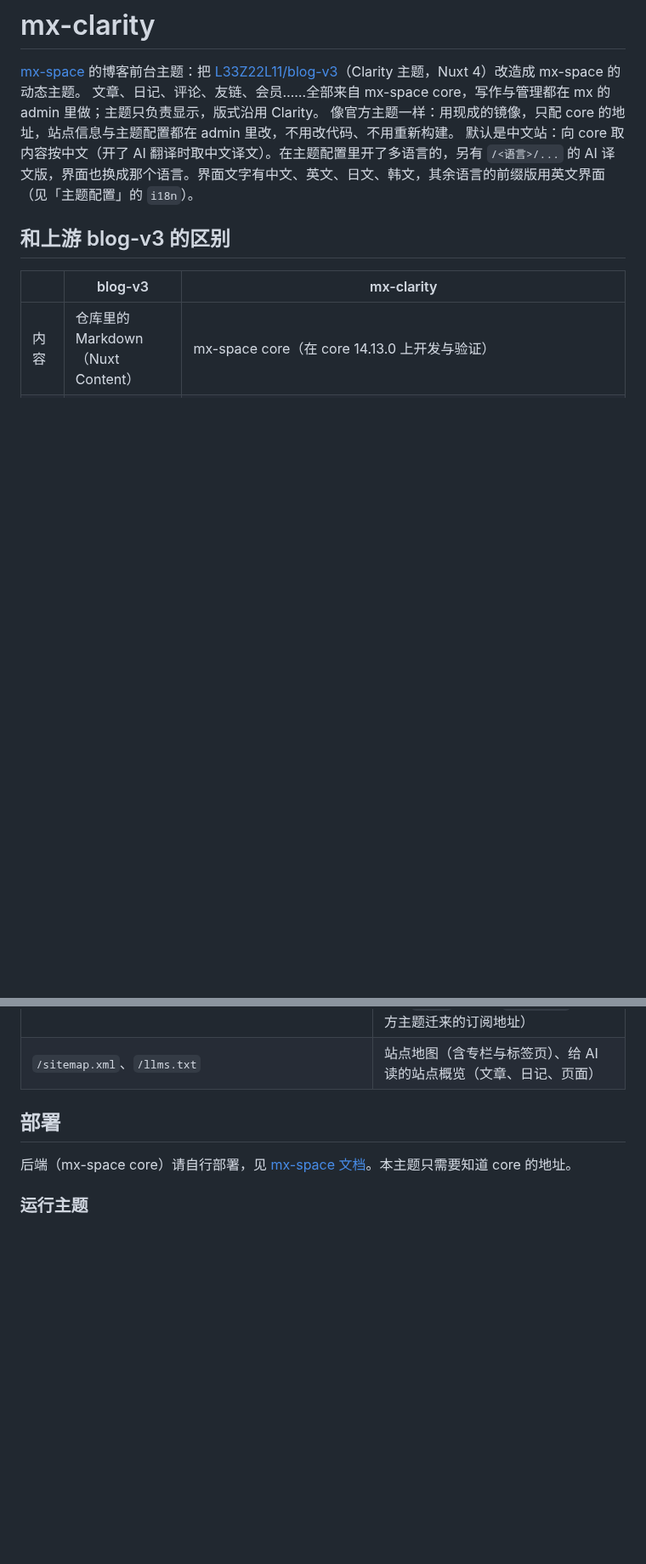
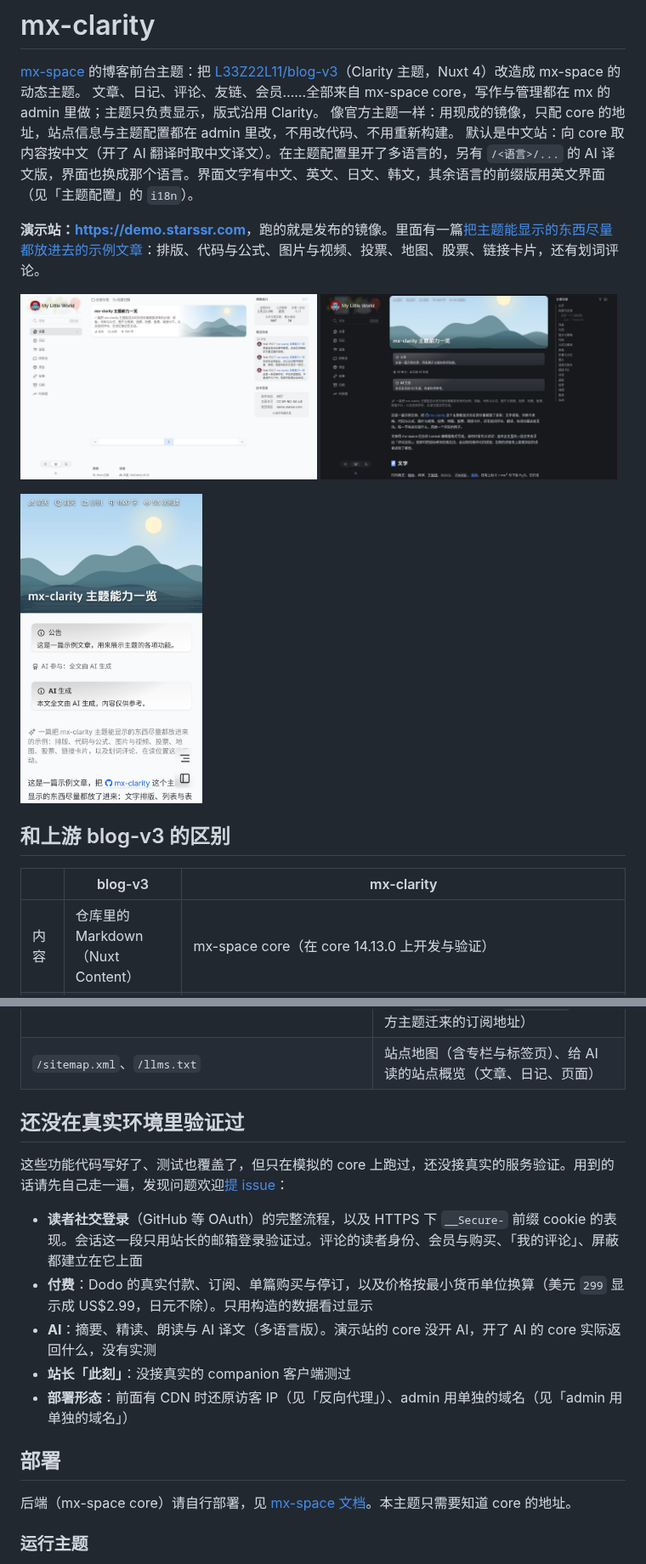
Before and after one commit to yreidev/mx-clarity, a Markdown page: README.md, 2 parts joined by grey strips. Shown at 85% size. GitHub-like rendering; pictures changed too: docs/screenshots/article-dark.jpg (added), docs/screenshots/home.jpg (added), docs/screenshots/mobile.jpg (added); blank space fills up the shorter version.

```diff
--- a/README.md
+++ b/README.md
@@ -4,6 +4,14 @@
 文章、日记、评论、友链、会员……全部来自 mx-space core，写作与管理都在 mx 的 admin 里做；主题只负责显示，版式沿用 Clarity。
 像官方主题一样：用现成的镜像，只配 core 的地址，站点信息与主题配置都在 admin 里改，不用改代码、不用重新构建。
 默认是中文站：向 core 取内容按中文（开了 AI 翻译时取中文译文）。在主题配置里开了多语言的，另有 `/<语言>/...` 的 AI 译文版，界面也换成那个语言。界面文字有中文、英文、日文、韩文，其余语言的前缀版用英文界面（见「主题配置」的 `i18n`）。
+
+**演示站：<https://demo.starssr.com>**，跑的就是发布的镜像。里面有一篇[把主题能显示的东西尽量都放进去的示例文章](https://demo.starssr.com/posts/demo/mx-clarity-showcase)：排版、代码与公式、图片与视频、投票、地图、股票、链接卡片，还有划词评论。
+
+<p>
+<img src="docs/screenshots/home.jpg" alt="首页：左侧导航，中间文章列表，右侧统计、最近动态与技术信息（浅色）" width="49%">
+<img src="docs/screenshots/article-dark.jpg" alt="文章页：封面、公告、AI 参与声明、摘要与正文，右侧目录（深色）" width="49%">
+</p>
+<p><img src="docs/screenshots/mobile.jpg" alt="手机上的文章页" width="30%"></p>
 
 ## 和上游 blog-v3 的区别
 
@@ -34,6 +42,16 @@
 | `/<语言>/...` | 主题配置 `i18n.languages` 开了的语言：每个页面都有这一版（草稿预览除外，如 `/ja/posts/tech/hello`）。界面文字跟着前缀：`/en` 英文、`/ja` 日文、`/ko` 韩文，其余语言用英文；内容取这个语言的 AI 译文。这一篇没有译文时留在这个地址，显示原文和一行说明，不让搜索引擎收录，canonical 指向原文地址；首页与列表的这一版也不让收录（`noindex`） |
 | `/atom.xml`、`/says/atom.xml`、`/thinking/atom.xml` | 订阅源：文章与日记带全文（付费文章只有摘要），说说、碎碎念是纯文本。`/feed` 308 到 `/atom.xml`（从官方主题迁来的订阅地址） |
 | `/sitemap.xml`、`/llms.txt` | 站点地图（含专栏与标签页）、给 AI 读的站点概览（文章、日记、页面） |
+
+## 还没在真实环境里验证过
+
+这些功能代码写好了、测试也覆盖了，但只在模拟的 core 上跑过，还没接真实的服务验证。用到的话请先自己走一遍，发现问题欢迎[提 issue](https://github.com/yreidev/mx-clarity/issues)：
+
+- **读者社交登录**（GitHub 等 OAuth）的完整流程，以及 HTTPS 下 `__Secure-` 前缀 cookie 的表现。会话这一段只用站长的邮箱登录验证过。评论的读者身份、会员与购买、「我的评论」、屏蔽都建立在它上面
+- **付费**：Dodo 的真实付款、订阅、单篇购买与停订，以及价格按最小货币单位换算（美元 `299` 显示成 US$2.99，日元不除）。只用构造的数据看过显示
+- **AI**：摘要、精读、朗读与 AI 译文（多语言版）。演示站的 core 没开 AI，开了 AI 的 core 实际返回什么，没有实测
+- **站长「此刻」**：没接真实的 companion 客户端测过
+- **部署形态**：前面有 CDN 时还原访客 IP（见「反向代理」）、admin 用单独的域名（见「admin 用单独的域名」）
 
 ## 部署
 
```
Also changed, not shown: other parts of README.md (+10 -1 lines), 1 other file.
